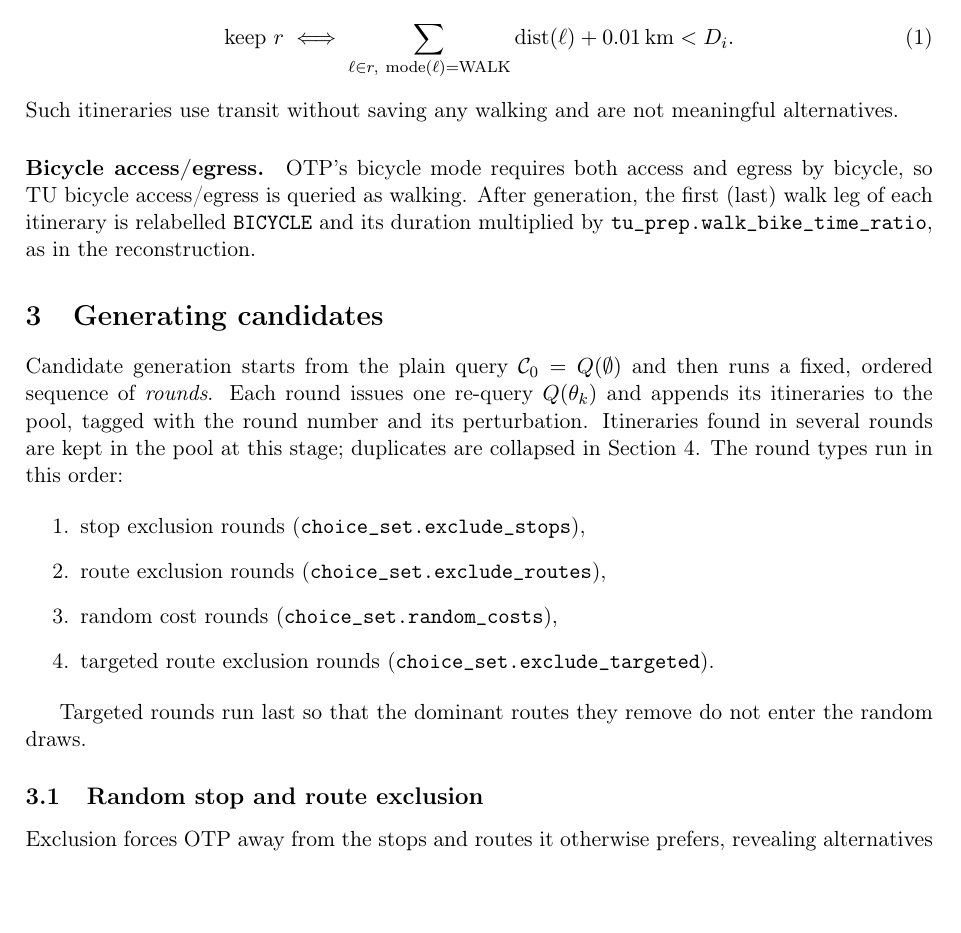
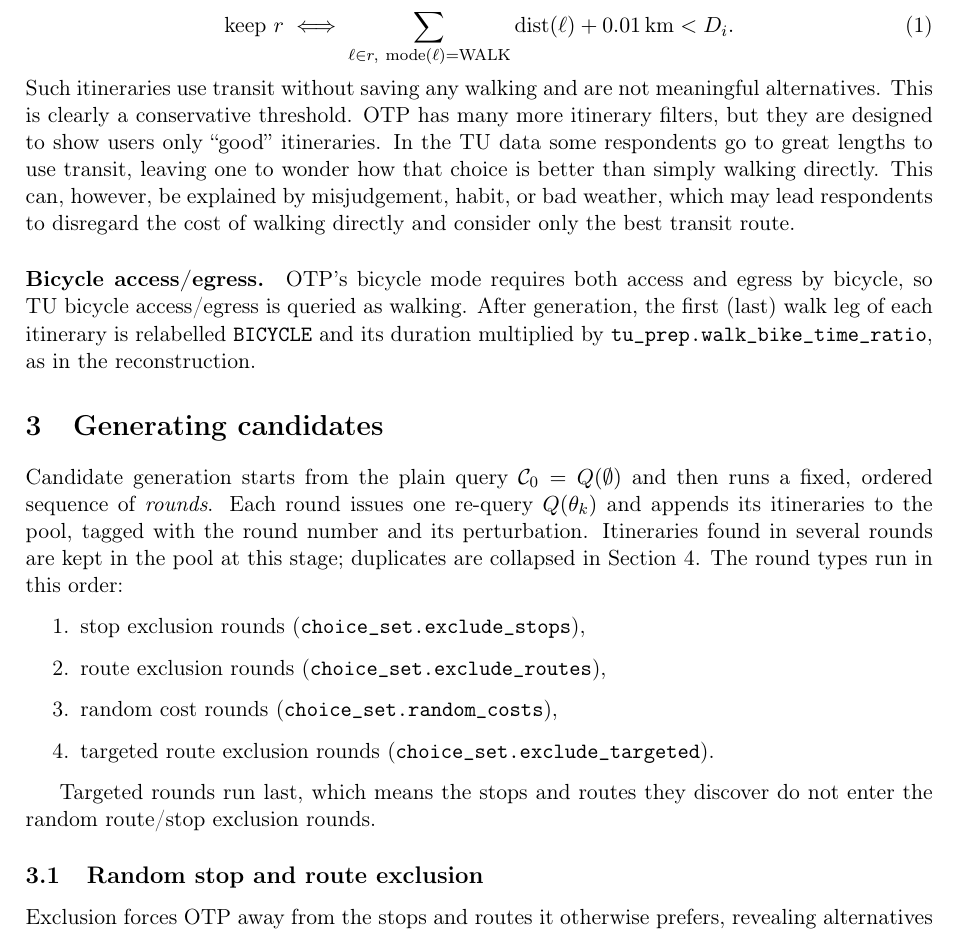
Before and after one commit to SimunPauli/transit-reconstruction-engine, a LaTeX document (docs/choice_set_algorithm.tex): part of page 2 of 6, cut so that both start at the same text, the shorter picture padded with empty space. Compiled offline with pdfLaTeX.

Commit message:
fixing comment with wrong statement

```diff
--- a/docs/choice_set_algorithm.tex
+++ b/docs/choice_set_algorithm.tex
@@ -75,7 +75,12 @@ itinerary is dropped if its walking legs together are at least as long as the di
 \begin{equation}
   \text{keep } r \iff \sum_{\ell \in r,\ \text{mode}(\ell)=\text{WALK}} \text{dist}(\ell) + 0.01\,\text{km} < D_i .
 \end{equation}
-Such itineraries use transit without saving any walking and are not meaningful alternatives.
+Such itineraries use transit without saving any walking and are not meaningful alternatives. This is
+clearly a conservative threshold. OTP has many more itinerary filters, but they are designed to show
+users only ``good'' itineraries. In the TU data some respondents go to great lengths to use transit,
+leaving one to wonder how that choice is better than simply walking directly. This can, however, be
+explained by misjudgement, habit, or bad weather, which may lead respondents to disregard the cost of
+walking directly and consider only the best transit route.
 
 \paragraph{Bicycle access/egress.} OTP's bicycle mode requires both access and egress by bicycle, so
 TU bicycle access/egress is queried as walking. After generation, the first (last) walk leg of each
@@ -98,7 +103,8 @@ Section~\ref{sec:collapse}. The round types run in this order:
   \item targeted route exclusion rounds (\code{choice\_set.exclude\_targeted}).
 \end{enumerate}
 
-Targeted rounds run last so that the dominant routes they remove do not enter the random draws.
+Targeted rounds run last, which means the stops and routes they discover do not enter the random
+route/stop exclusion rounds.
 
 \subsection{Random stop and route exclusion}
 
```
Also changed, not shown: 1 other file.
